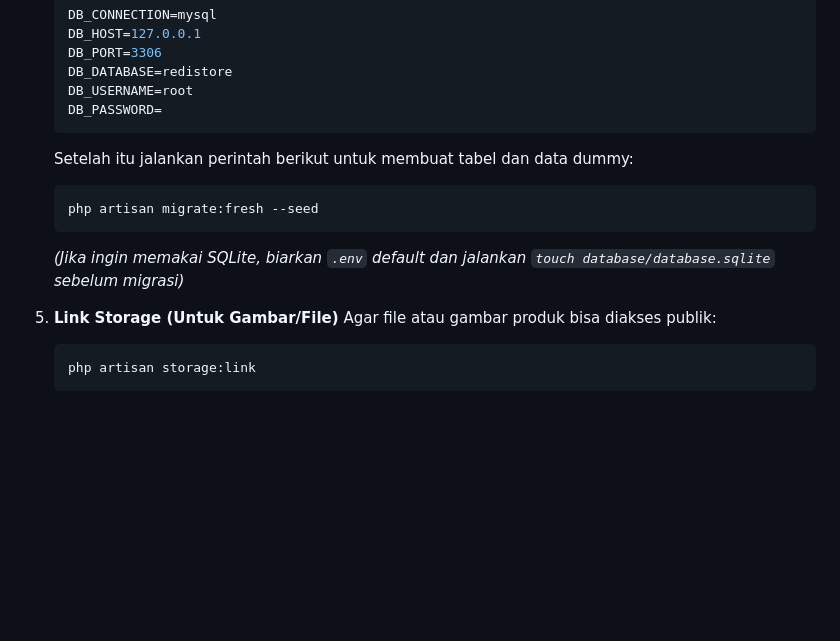
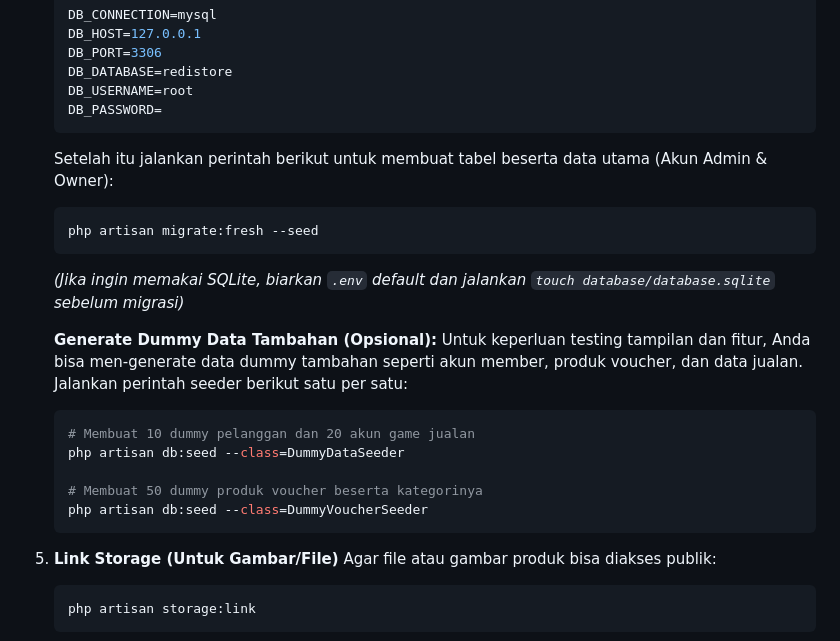
Before and after one commit to armadanpagala88-code/redistore, a Markdown page: README.md, the part around the change. Drawn GitHub-style; blank space fills up the shorter version.

Commit message:
docs: update installation guide with dummy data seeders

````diff
--- a/README.md
+++ b/README.md
@@ -84,11 +84,21 @@ Pastikan sistem/server Anda telah meng-install:
    DB_USERNAME=root
    DB_PASSWORD=
    ```
-   Setelah itu jalankan perintah berikut untuk membuat tabel dan data dummy:
+   Setelah itu jalankan perintah berikut untuk membuat tabel beserta data utama (Akun Admin & Owner):
    ```bash
    php artisan migrate:fresh --seed
    ```
    *(Jika ingin memakai SQLite, biarkan `.env` default dan jalankan `touch database/database.sqlite` sebelum migrasi)*
+
+   **Generate Dummy Data Tambahan (Opsional):**
+   Untuk keperluan testing tampilan dan fitur, Anda bisa men-generate data dummy tambahan seperti akun member, produk voucher, dan data jualan. Jalankan perintah seeder berikut satu per satu:
+   ```bash
+   # Membuat 10 dummy pelanggan dan 20 akun game jualan
+   php artisan db:seed --class=DummyDataSeeder
+
+   # Membuat 50 dummy produk voucher beserta kategorinya
+   php artisan db:seed --class=DummyVoucherSeeder
+   ```
 
 5. **Link Storage (Untuk Gambar/File)**
    Agar file atau gambar produk bisa diakses publik:
````
